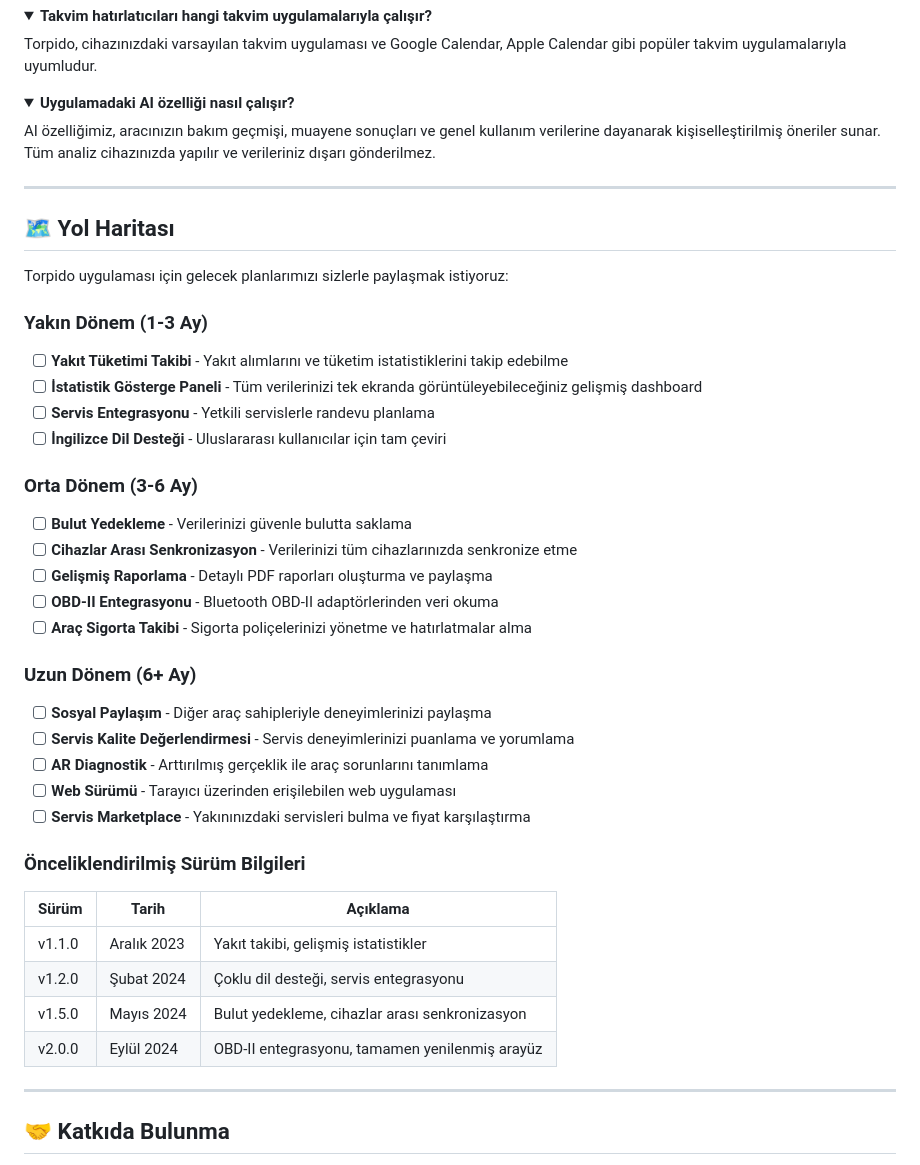
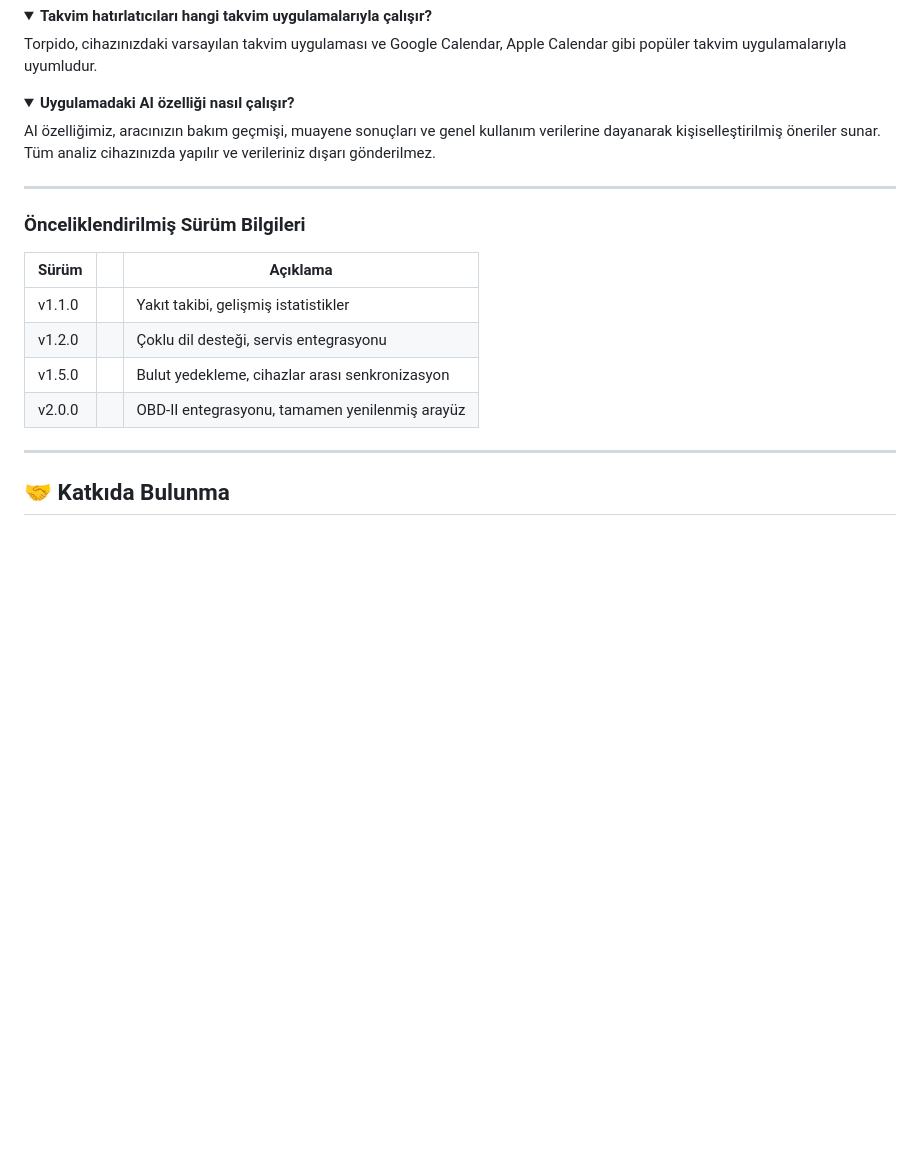
Before and after one commit to gorkemoa/torpido, a Markdown page: README.md, the part around the change. GitHub-like rendering; folded sections open; blank space fills up the shorter version.

```diff
--- a/README.md
+++ b/README.md
@@ -446,41 +446,14 @@ AI özelliğimiz, aracınızın bakım geçmişi, muayene sonuçları ve genel k
 
 ---
 
-## 🗺️ Yol Haritası
-
-Torpido uygulaması için gelecek planlarımızı sizlerle paylaşmak istiyoruz:
-
-### Yakın Dönem (1-3 Ay)
-
-- [ ] **Yakıt Tüketimi Takibi** - Yakıt alımlarını ve tüketim istatistiklerini takip edebilme
-- [ ] **İstatistik Gösterge Paneli** - Tüm verilerinizi tek ekranda görüntüleyebileceğiniz gelişmiş dashboard
-- [ ] **Servis Entegrasyonu** - Yetkili servislerle randevu planlama
-- [ ] **İngilizce Dil Desteği** - Uluslararası kullanıcılar için tam çeviri
-
-### Orta Dönem (3-6 Ay)
-
-- [ ] **Bulut Yedekleme** - Verilerinizi güvenle bulutta saklama
-- [ ] **Cihazlar Arası Senkronizasyon** - Verilerinizi tüm cihazlarınızda senkronize etme
-- [ ] **Gelişmiş Raporlama** - Detaylı PDF raporları oluşturma ve paylaşma
-- [ ] **OBD-II Entegrasyonu** - Bluetooth OBD-II adaptörlerinden veri okuma
-- [ ] **Araç Sigorta Takibi** - Sigorta poliçelerinizi yönetme ve hatırlatmalar alma
-
-### Uzun Dönem (6+ Ay)
-
-- [ ] **Sosyal Paylaşım** - Diğer araç sahipleriyle deneyimlerinizi paylaşma
-- [ ] **Servis Kalite Değerlendirmesi** - Servis deneyimlerinizi puanlama ve yorumlama
-- [ ] **AR Diagnostik** - Arttırılmış gerçeklik ile araç sorunlarını tanımlama
-- [ ] **Web Sürümü** - Tarayıcı üzerinden erişilebilen web uygulaması
-- [ ] **Servis Marketplace** - Yakınınızdaki servisleri bulma ve fiyat karşılaştırma
-
 ### Önceliklendirilmiş Sürüm Bilgileri
 
-| Sürüm | Tarih | Açıklama |
+| Sürüm |  | Açıklama |
 |-------|-------|----------|
-| v1.1.0 | Aralık 2023 | Yakıt takibi, gelişmiş istatistikler |
-| v1.2.0 | Şubat 2024 | Çoklu dil desteği, servis entegrasyonu |
-| v1.5.0 | Mayıs 2024 | Bulut yedekleme, cihazlar arası senkronizasyon |
-| v2.0.0 | Eylül 2024 | OBD-II entegrasyonu, tamamen yenilenmiş arayüz |
+| v1.1.0 |  | Yakıt takibi, gelişmiş istatistikler |
+| v1.2.0 |  | Çoklu dil desteği, servis entegrasyonu |
+| v1.5.0 |  | Bulut yedekleme, cihazlar arası senkronizasyon |
+| v2.0.0 |  | OBD-II entegrasyonu, tamamen yenilenmiş arayüz |
 
 ---
 
```
